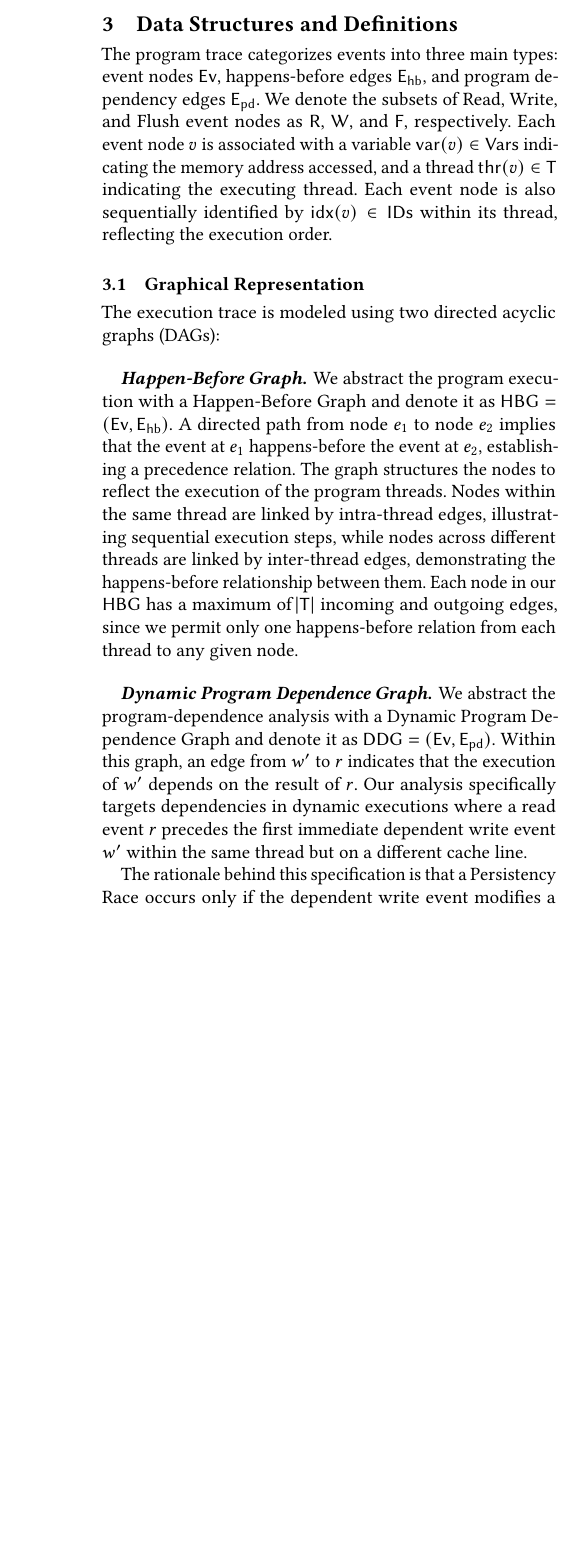
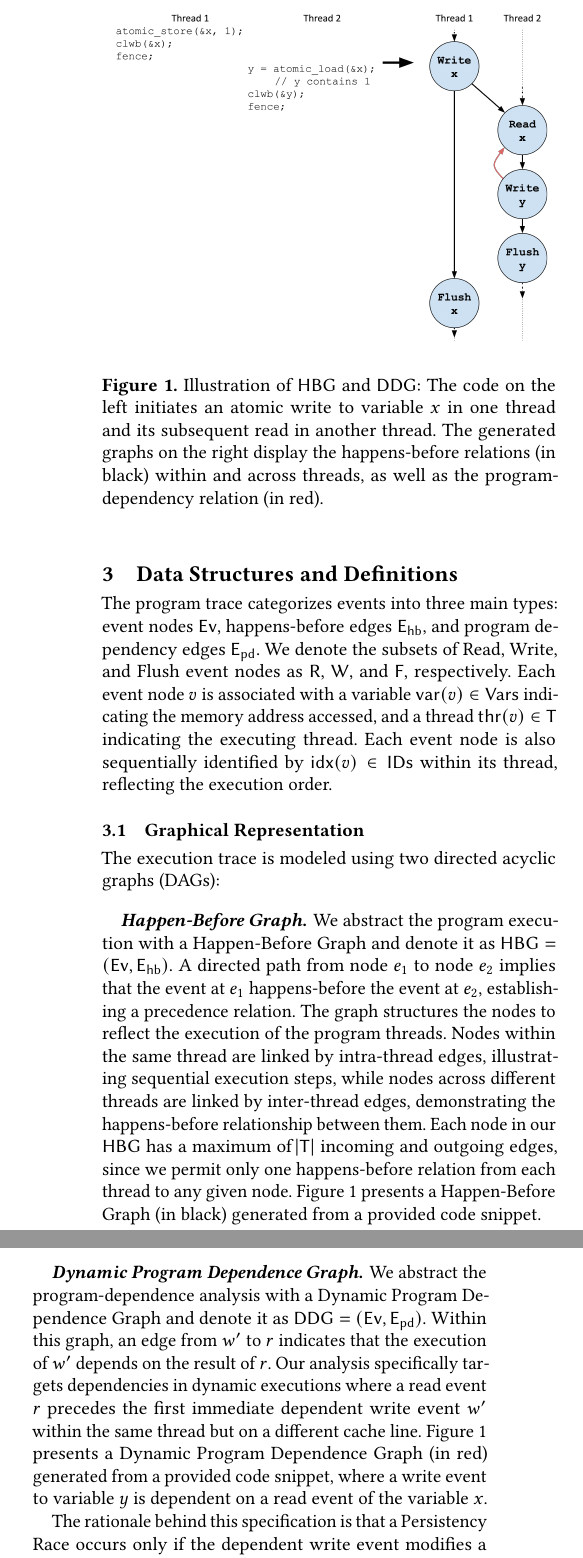
Before and after one commit to RonGatenio/prd, a LaTeX paper (algorithm/article.tex): part of one column of page 3 of 6 before the commit and two parts of the columns of page 3 of 7 after it, the two joined at a grey line, cut at the place of the change, the shorter picture padded with empty space. Compiled offline with pdfLaTeX.

Commit message:
added figures

```diff
--- a/algorithm/article.tex
+++ b/algorithm/article.tex
@@ -226,8 +226,17 @@ The execution trace is modeled using two directed acyclic graphs (DAGs):
 We abstract the program execution with a \HBGName and denote it as $\HBG = (\Nodes, \HBEdges)$. A directed path from node $\NodeE_1$ to node $\NodeE_2$ implies that the event at $\NodeE_1$ happens-before the event at $\NodeE_2$, establishing a precedence relation.
 The graph structures the nodes to reflect the execution of the program threads. Nodes within the same thread are linked by intra-thread edges, illustrating sequential execution steps, while nodes across different threads are linked by inter-thread edges, demonstrating the happens-before relationship between them.
 Each node in our $\HBG$ has a maximum of $\abs{\Threads}$ incoming and outgoing edges, since we permit only one happens-before relation from each thread to any given node.
+\autoref{fig:graphs} presents a \HBGName (in black) generated from a provided code snippet.
 
-\todo{Add image of HBG}
+\begin{figure}
+    \centering
+    \includegraphics[width=\linewidth]{images/Fig1.png}
+    % \caption{$\HBG$ and $\PDG$: The code on the left shows an atomic write to variable $x$ and its effect in another thread}
+    % \Description{$\HBG$ (black) and $\PDG$ (red)}
+    \caption{Illustration of $\HBG$ and $\PDG$: The code on the left initiates an atomic write to variable $x$ in one thread and its subsequent read in another thread. The generated graphs on the right display the happens-before relations (in black) within and across threads, as well as the program-dependency relation (in red).}
+    \Description{Happens-before graph (HBG) in black and Program-dependency graph (PDG) in red, demonstrating the causal and data dependencies between events from two threads.}
+    \label{fig:graphs}
+\end{figure}
 
 % TODO: HBG constrains:
 %       V - deg_out(v) <= T, deg_in(v) <= T
@@ -250,6 +259,7 @@ Each node in our $\HBG$ has a maximum of $\abs{\Threads}$ incoming and outgoing
 
 We abstract the program-dependence analysis with a \PDGName and denote it as $\PDG = (\Nodes, \PDEdges)$. Within this graph, an edge from $\tempNodeOne$ to $\tempNodeTwo$ indicates that the execution of $\tempNodeOne$ depends on the result of $\tempNodeTwo$.
 Our analysis specifically targets dependencies in dynamic executions where a read event $\tempNodeTwo$ precedes the first immediate dependent write event $\tempNodeOne$ within the same thread but on a different cache line.
+\autoref{fig:graphs} presents a \PDGName (in red) generated from a provided code snippet, where a write event to variable $y$ is dependent on a read event of the variable $x$.
 
 The rationale behind this specification is that a \NameRace occurs only if the dependent write event modifies a different cache line than the read event.We focus on the first immediate dependent write following a read because if a subsequent dependent write event was influenced by the non-persisted read data, then the same data must have influenced the first immediate dependent write event. Therefore, the \NameRace would have already been established there.
 
```
Also changed, not shown: algorithm/images/Fig1.png (added), algorithm/images/Fig2.png (added), algorithm/article.tex (19 more changed lines).
